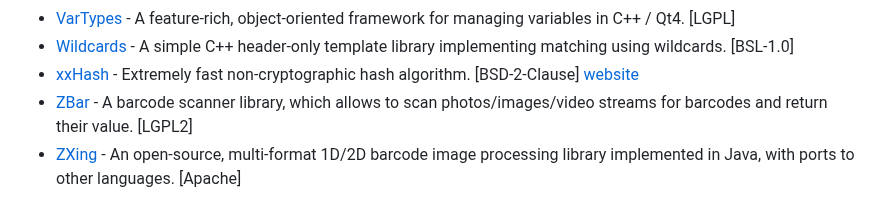
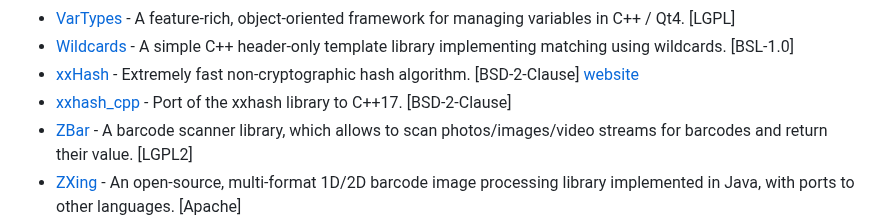
Before and after one commit to fffaraz/awesome-cpp, a Markdown page: README.md, the part around the change. Drawn GitHub-style.

Commit message:
Add xxhash_cpp (hashing library) (#1635)

```diff
--- a/README.md
+++ b/README.md
@@ -1265,6 +1265,7 @@ A curated list of awesome C++ (or C) frameworks, libraries, resources, and shiny
 * [VarTypes](https://github.com/szi/vartypes) - A feature-rich, object-oriented framework for managing variables in C++ / Qt4. [LGPL]
 * [Wildcards](https://github.com/zemasoft/wildcards/) - A simple C++ header-only template library implementing matching using wildcards. [BSL-1.0]
 * [xxHash](https://github.com/Cyan4973/xxHash) - Extremely fast non-cryptographic hash algorithm. [BSD-2-Clause] [website](https://xxhash.com/)
+* [xxhash_cpp](https://github.com/RedSpah/xxhash_cpp) - Port of the xxhash library to C++17. [BSD-2-Clause]
 * [ZBar](http://zbar.sourceforge.net/) - A barcode scanner library, which allows to scan photos/images/video streams for barcodes and return their value. [LGPL2]
 * [ZXing](https://github.com/zxing/zxing/) - An open-source, multi-format 1D/2D barcode image processing library implemented in Java, with ports to other languages. [Apache]
 
```
